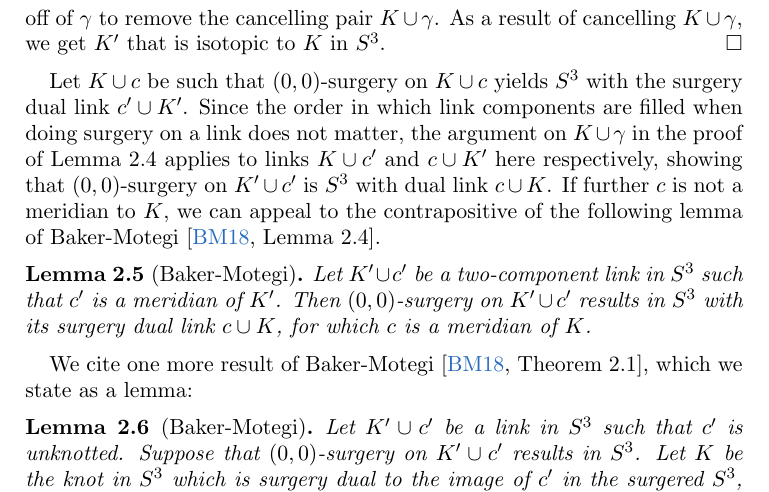
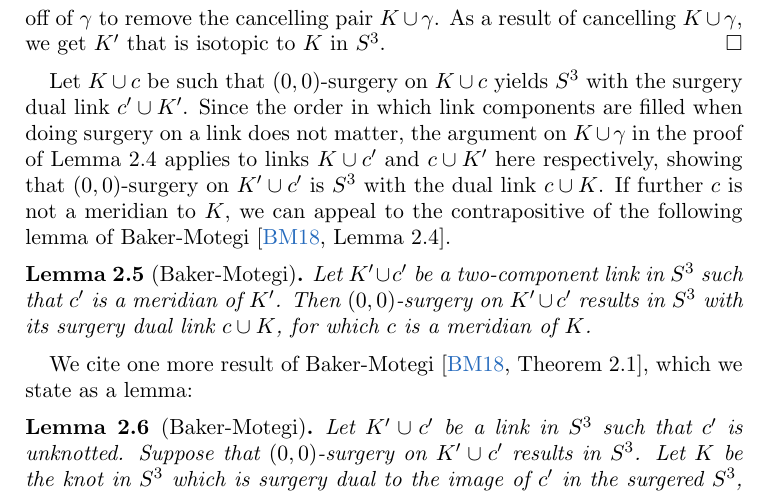
Before and after one commit to cdserio99/Knots-REU, a LaTeX paper (integer.tex): part of page 4 of 10, cut so that both start at the same text. Compiled offline with pdfLaTeX.

Commit message:
-fixed minor notationaal inconsistency

```diff
--- a/integer.tex
+++ b/integer.tex
@@ -142,7 +142,7 @@ The following lemma establishes the symmetry of surgical duality for knots, whic
 	In a Kirby diagram for $n$-surgery on $K$, we can represent $\gamma$ by a small meridian to $K$ and the dual $K'$ of $\gamma$ by a meridian to $\gamma$. Note that $(n, 0)$-surgery on the link $K \cup \gamma$ in $S^3$ yields $S^3$ by a slam dunk. This is equivalent to performing $n$-surgery on $K$ in $S^3$ first and then $0$-surgery on $\gamma$ in $S^3_n(K)$, since performing surgery on a framed link amounts to performing surgery along each of its component in any order according to our definition above. Hence $Y \simeq S^3$, and it makes sense to compare $K$ and $K'$ now that they both lie in $S^3$. We can slide $K'$ over $K$ in the surgery diagram since a handle slide represents an isotopy in the surgered manifold, and isotope $K'$ off of $\gamma$ to remove the cancelling pair $K\cup \gamma$. As a result of cancelling $K\cup \gamma$, we get $K'$ that is isotopic to $K$ in $S^3$.
 \end{proof}
 
-Let $K \cup c$ be such that $(0, 0)$-surgery on $K \cup c$ yields $S^3$ with the surgery dual link $c' \cup K'$. Since the order in which link components are filled when doing surgery on a link does not matter, the argument on $K\cup \gamma$ in the proof of Lemma 2.4 applies to links $K\cup c'$ and $c\cup K'$ here respectively, showing that $(0,0)$-surgery on $K'\cup c'$ is $S^3$ with dual link $c\cup K$. If further $c$ is not a meridian to $K$, we can appeal to the contrapositive of the following lemma of Baker-Motegi \cite[Lemma 2.4]{baker-motegi}.
+Let $K \cup c$ be such that $(0, 0)$-surgery on $K \cup c$ yields $S^3$ with the surgery dual link $c' \cup K'$. Since the order in which link components are filled when doing surgery on a link does not matter, the argument on $K\cup \gamma$ in the proof of Lemma 2.4 applies to links $K\cup c'$ and $c\cup K'$ here respectively, showing that $(0,0)$-surgery on $K'\cup c'$ is $S^3$ with the dual link $c\cup K$. If further $c$ is not a meridian to $K$, we can appeal to the contrapositive of the following lemma of Baker-Motegi \cite[Lemma 2.4]{baker-motegi}.
 
 \begin{lemma}[Baker-Motegi]
 	Let $K'\cup c'$ be a two-component link in $S^3$ such that $c'$ is a meridian of $K'$. Then $(0,0)$-surgery on $K'\cup c'$ results in $S^3$ with its surgery dual link $c\cup K$, for which $c$ is a meridian of $K$.
```
Also changed, not shown: integer.pdf, 1 other file.
